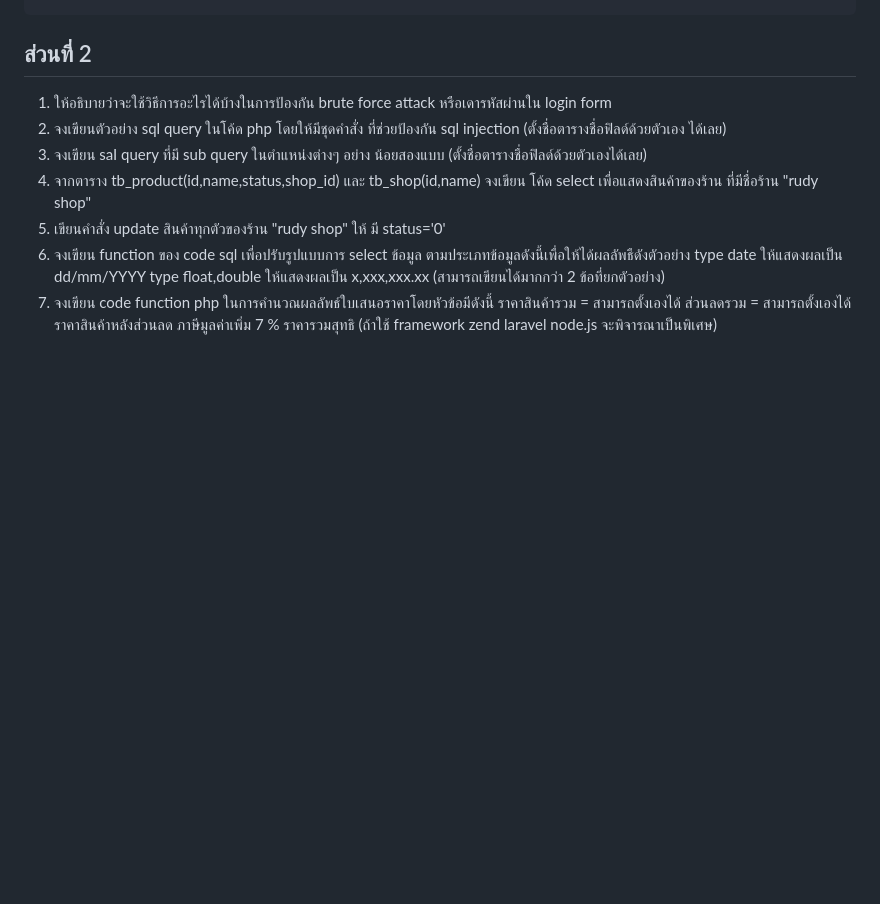
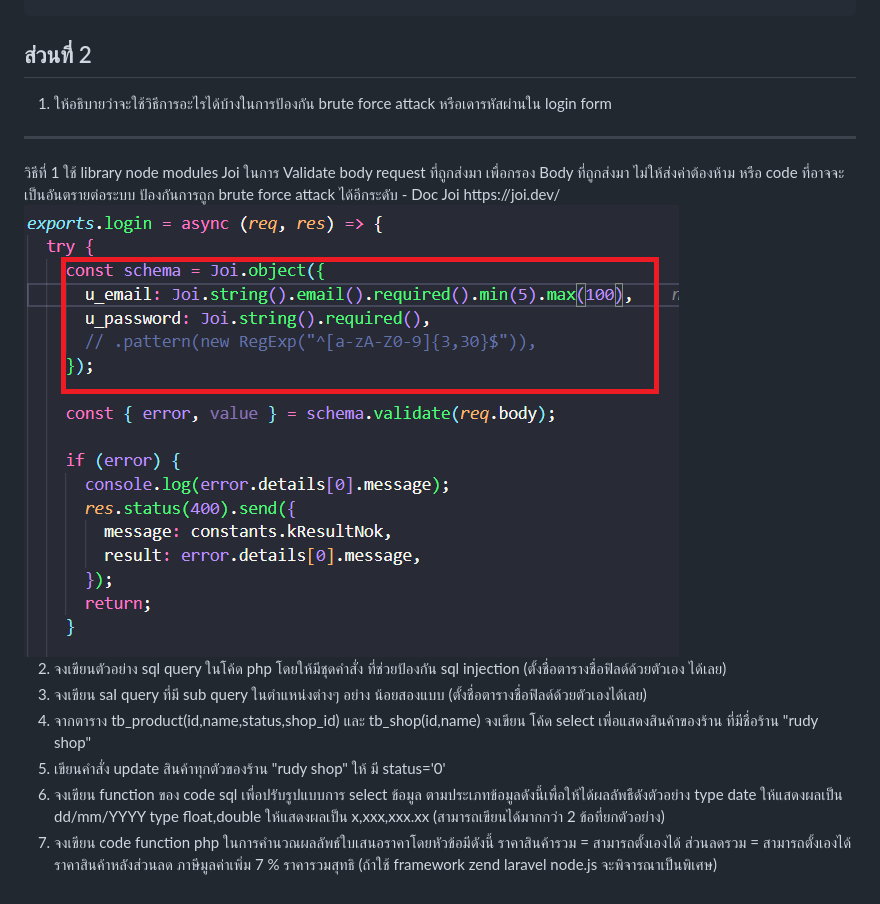
Before and after one commit to nathakritbc/quiz_nodejs_api, a Markdown page: README.md, the part around the change. Drawn GitHub-style; pictures changed too: images-doc/joi--loginvalidate.png (added); blank space fills up the shorter version.

```diff
--- a/README.md
+++ b/README.md
@@ -74,7 +74,13 @@ curl --location 'http://localhost:8090/api/products' \
 ## ส่วนที่ 2
 
 1. ให้อธิบายว่าจะใช้วิธีการอะไรได้บ้างในการป้องกัน brute
-   force attack หรือเดารหัสผ่านใน login form
+force attack หรือเดารหัสผ่านใน login form
+<hr/>
+   วิธีที่ 1 ใช้ library node modules Joi ในการ Validate body request ที่ถูกส่งมา เพื่อกรอง Body ที่ถูกส่งมา ไม่ให้ส่งค่าต้องห้าม หรือ code ที่อาจจะเป็นอันตรายต่อระบบ ป้องกันการถูก brute
+   force attack ได้อีกระดับ
+   - Doc Joi https://joi.dev/
+<img src='./images-doc/joi--loginvalidate.png' />
+
 2. จงเขียนตัวอย่าง sql query ในโค้ด php โดยให้มีชุดคำสั่ง
    ที่ช่วยป้องกัน sql injection (ตั้งชื่อตารางชื่อฟิลด์ด้วยตัวเอง
    ได้เลย)
```
